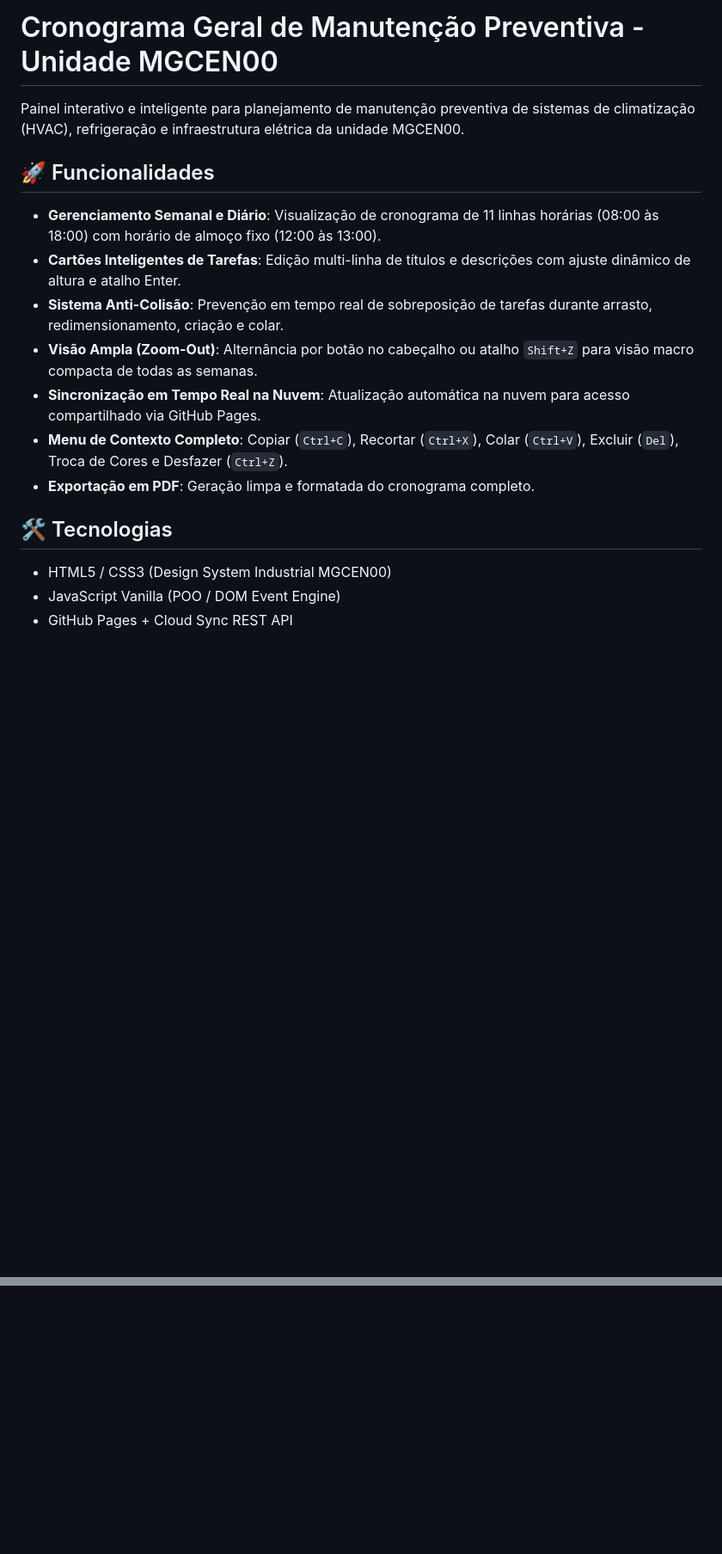
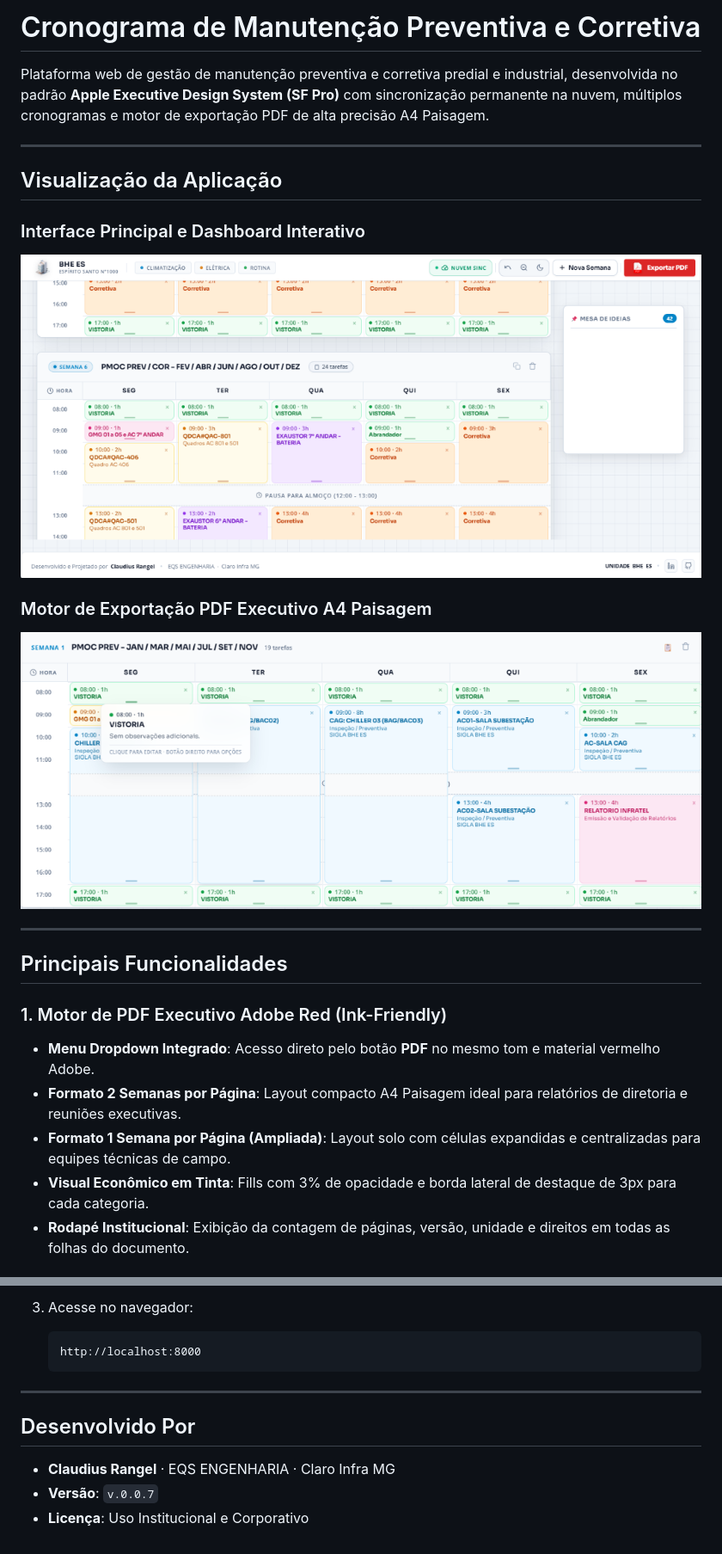
Before and after one commit to claudiusnoc/cronograma, a Markdown page: README.md, 2 parts joined by grey strips. Shown: that part at 86% size. Drawn GitHub-style; pictures changed too: assets/dashboard_preview.png (added), assets/pdf_print_preview.png (added); blank space fills up the shorter version.

Commit message:
docs: atualiza README.md com capturas de tela reais do projeto e formatacao executiva

````diff
--- a/README.md
+++ b/README.md
@@ -1,18 +1,25 @@
-# Cronograma Geral de Manutenção Preventiva - Unidade MGCEN00
+# Cronograma de Manutenção Preventiva e Corretiva
 
-Painel interativo e inteligente para planejamento de manutenção preventiva de sistemas de climatização (HVAC), refrigeração e infraestrutura elétrica da unidade MGCEN00.
+Plataforma web de gestão de manutenção preventiva e corretiva predial e industrial, desenvolvida no padrão **Apple Executive Design System (SF Pro)** com sincronização permanente na nuvem, múltiplos cronogramas e motor de exportação PDF de alta precisão A4 Paisagem.
 
-## 🚀 Funcionalidades
+---
 
-- **Gerenciamento Semanal e Diário**: Visualização de cronograma de 11 linhas horárias (08:00 às 18:00) com horário de almoço fixo (12:00 às 13:00).
-- **Cartões Inteligentes de Tarefas**: Edição multi-linha de títulos e descrições com ajuste dinâmico de altura e atalho Enter.
-- **Sistema Anti-Colisão**: Prevenção em tempo real de sobreposição de tarefas durante arrasto, redimensionamento, criação e colar.
-- **Visão Ampla (Zoom-Out)**: Alternância por botão no cabeçalho ou atalho `Shift+Z` para visão macro compacta de todas as semanas.
-- **Sincronização em Tempo Real na Nuvem**: Atualização automática na nuvem para acesso compartilhado via GitHub Pages.
-- **Menu de Contexto Completo**: Copiar (`Ctrl+C`), Recortar (`Ctrl+X`), Colar (`Ctrl+V`), Excluir (`Del`), Troca de Cores e Desfazer (`Ctrl+Z`).
-- **Exportação em PDF**: Geração limpa e formatada do cronograma completo.
+## Visualização da Aplicação
 
-## 🛠️ Tecnologias
-- HTML5 / CSS3 (Design System Industrial MGCEN00)
-- JavaScript Vanilla (POO / DOM Event Engine)
-- GitHub Pages + Cloud Sync REST API
+### Interface Principal e Dashboard Interativo
+![Dashboard Principal da Aplicação](assets/dashboard_preview.png)
+
+### Motor de Exportação PDF Executivo A4 Paisagem
+![Prévia de Impressão PDF Executivo](assets/pdf_print_preview.png)
+
+---
+
+## Principais Funcionalidades
+
+### 1. Motor de PDF Executivo Adobe Red (Ink-Friendly)
+- **Menu Dropdown Integrado**: Acesso direto pelo botão **PDF** no mesmo tom e material vermelho Adobe.
+- **Formato 2 Semanas por Página**: Layout compacto A4 Paisagem ideal para relatórios de diretoria e reuniões executivas.
+- **Formato 1 Semana por Página (Ampliada)**: Layout solo com células expandidas e centralizadas para equipes técnicas de campo.
+- **Visual Econômico em Tinta**: Fills com 3% de opacidade e borda lateral de destaque de 3px para cada categoria.
+- **Rodapé Institucional**: Exibição da contagem de páginas, versão, unidade e direitos em todas as folhas do documento.
+
@@ -18,0 +92,12 @@ Painel interativo e inteligente para planejamento de manutenção preventiva de
+3. Acesse no navegador:
+   ```
+   http://localhost:8000
+   ```
+
+---
+
+## Desenvolvido Por
+
+- **Claudius Rangel** · EQS ENGENHARIA · Claro Infra MG
+- **Versão**: `v.0.0.7`
+- **Licença**: Uso Institucional e Corporativo
````
Also changed, not shown: other parts of README.md (+66 -0 lines), assets/building_icon.png (added), assets/pdf_icon.png (added).
